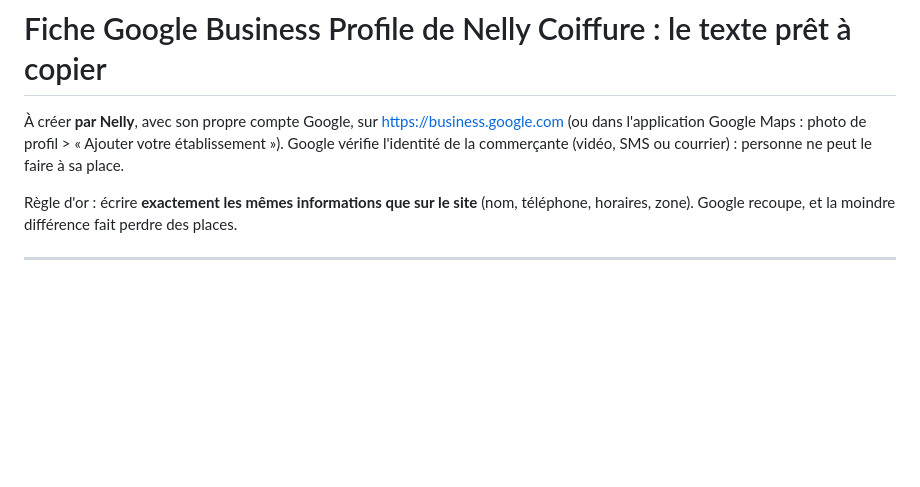
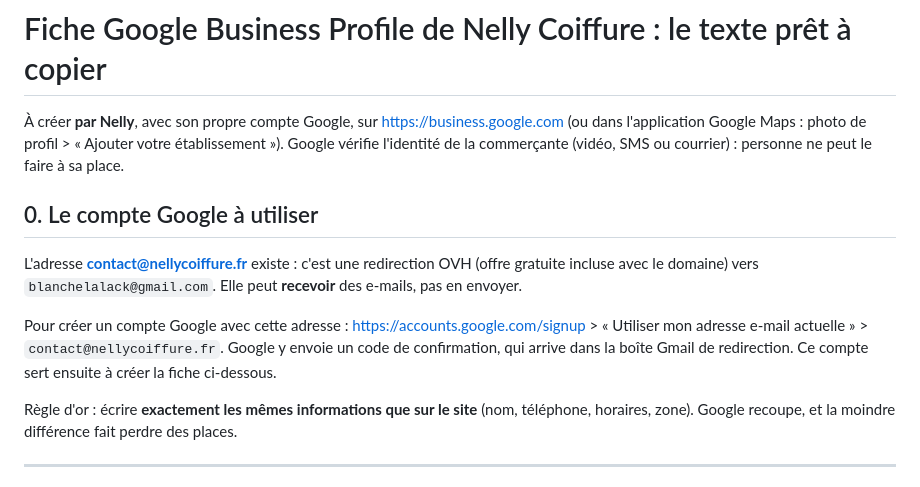
Before and after one commit to mbosseu/nelly_coiffure-, a Markdown page: FICHE-GOOGLE-BUSINESS.md, the part around the change. GitHub-like rendering; blank space fills up the shorter version.

Commit message:
Fiche Google : compte à créer avec contact@nellycoiffure.fr (redirection OVH)
Co-Authored-By: Claude Opus 5.5 <noreply@anthropic.com>

```diff
--- a/FICHE-GOOGLE-BUSINESS.md
+++ b/FICHE-GOOGLE-BUSINESS.md
@@ -1,6 +1,12 @@
 # Fiche Google Business Profile de Nelly Coiffure : le texte prêt à copier
 
 À créer **par Nelly**, avec son propre compte Google, sur https://business.google.com (ou dans l'application Google Maps : photo de profil > « Ajouter votre établissement »). Google vérifie l'identité de la commerçante (vidéo, SMS ou courrier) : personne ne peut le faire à sa place.
+
+## 0. Le compte Google à utiliser
+
+L'adresse **contact@nellycoiffure.fr** existe : c'est une redirection OVH (offre gratuite incluse avec le domaine) vers `blanchelalack@gmail.com`. Elle peut **recevoir** des e-mails, pas en envoyer.
+
+Pour créer un compte Google avec cette adresse : https://accounts.google.com/signup > « Utiliser mon adresse e-mail actuelle » > `contact@nellycoiffure.fr`. Google y envoie un code de confirmation, qui arrive dans la boîte Gmail de redirection. Ce compte sert ensuite à créer la fiche ci-dessous.
 
 Règle d'or : écrire **exactement les mêmes informations que sur le site** (nom, téléphone, horaires, zone). Google recoupe, et la moindre différence fait perdre des places.
 
```
